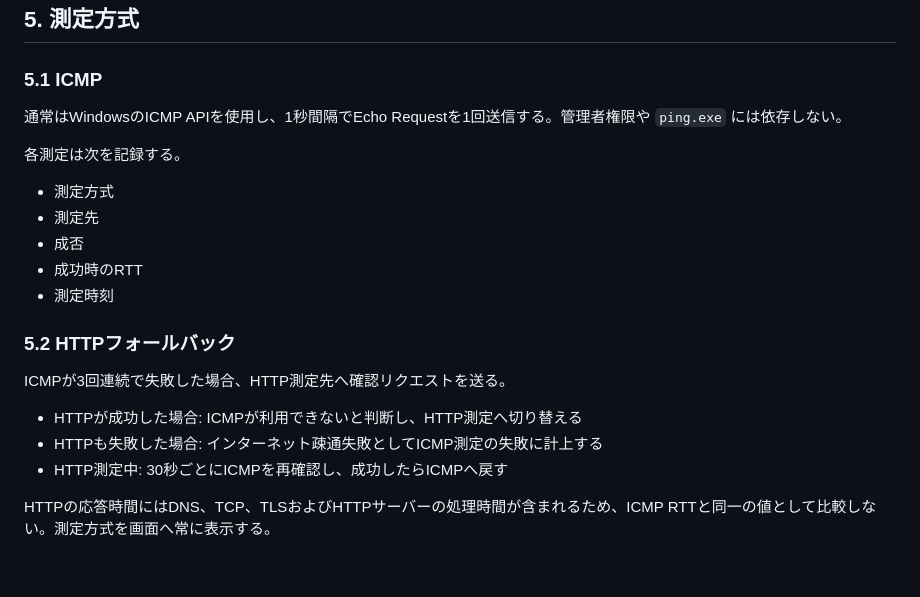
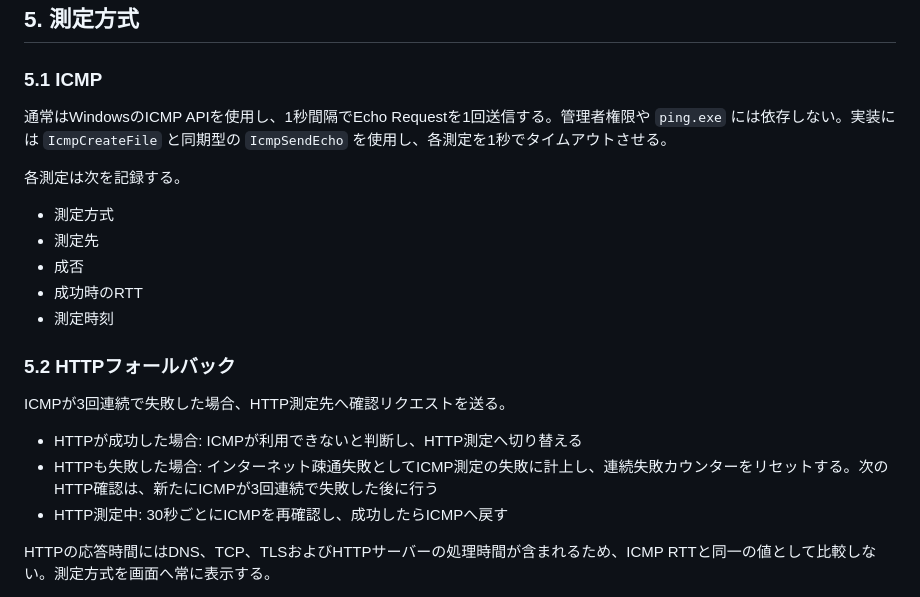
Before and after one commit to hazuki3417/obs-network-monitor, a Markdown page: docs/network-monitor-mvp.md, the part around the change. GitHub-like rendering; blank space fills up the shorter version.

Commit message:
docs: record probe fallback details

```diff
--- a/docs/network-monitor-mvp.md
+++ b/docs/network-monitor-mvp.md
@@ -76,7 +76,7 @@ WindowsネイティブAPIを利用し、PowerShellや外部コマンドの出力
 
 ### 5.1 ICMP
 
-通常はWindowsのICMP APIを使用し、1秒間隔でEcho Requestを1回送信する。管理者権限や `ping.exe` には依存しない。
+通常はWindowsのICMP APIを使用し、1秒間隔でEcho Requestを1回送信する。管理者権限や `ping.exe` には依存しない。実装には `IcmpCreateFile` と同期型の `IcmpSendEcho` を使用し、各測定を1秒でタイムアウトさせる。
 
 各測定は次を記録する。
 
@@ -91,7 +91,7 @@ WindowsネイティブAPIを利用し、PowerShellや外部コマンドの出力
 ICMPが3回連続で失敗した場合、HTTP測定先へ確認リクエストを送る。
 
 - HTTPが成功した場合: ICMPが利用できないと判断し、HTTP測定へ切り替える
-- HTTPも失敗した場合: インターネット疎通失敗としてICMP測定の失敗に計上する
+- HTTPも失敗した場合: インターネット疎通失敗としてICMP測定の失敗に計上し、連続失敗カウンターをリセットする。次のHTTP確認は、新たにICMPが3回連続で失敗した後に行う
 - HTTP測定中: 30秒ごとにICMPを再確認し、成功したらICMPへ戻す
 
 HTTPの応答時間にはDNS、TCP、TLSおよびHTTPサーバーの処理時間が含まれるため、ICMP RTTと同一の値として比較しない。測定方式を画面へ常に表示する。
```
